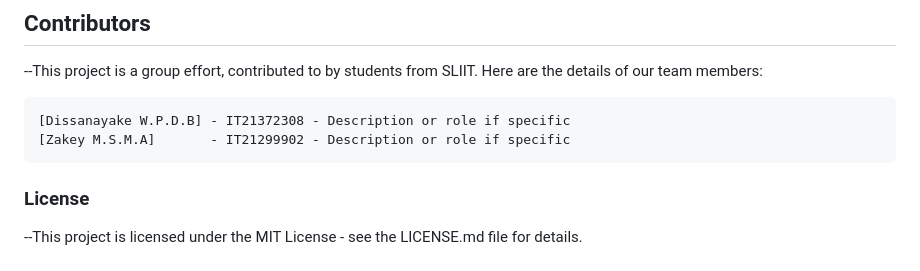
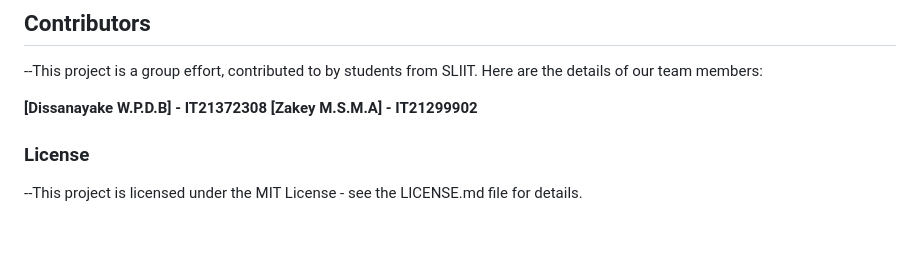
Before and after one commit to IT21299902/SSS-Assignment, a Markdown page: README.md, the part around the change. Drawn GitHub-style; blank space fills up the shorter version.

```diff
--- a/README.md
+++ b/README.md
@@ -123,8 +123,8 @@ To help you set up and run Cyber Chat, please refer to our detailed video tutori
 
    --This project is a group effort, contributed to by students from SLIIT. Here are the details of our team members:
 
-    [Dissanayake W.P.D.B] - IT21372308 - Description or role if specific
-    [Zakey M.S.M.A]       - IT21299902 - Description or role if specific
+   **[Dissanayake W.P.D.B] - IT21372308**
+   **[Zakey M.S.M.A]       - IT21299902**
 
 ### License
 
```
